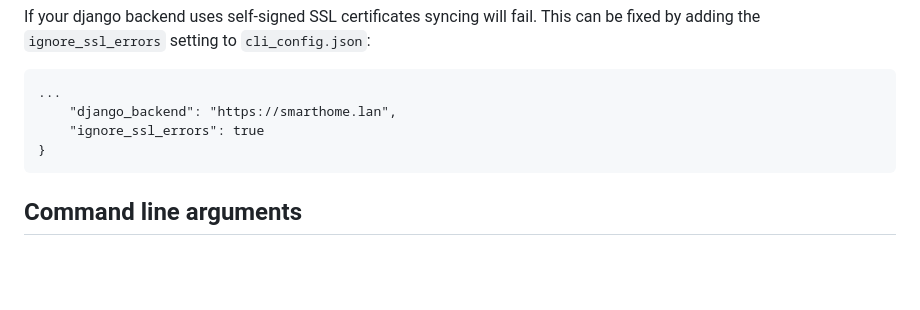
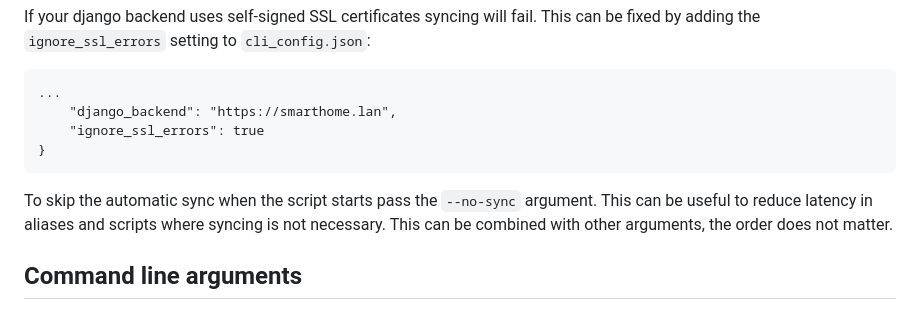
Before and after one commit to jamedeus/micropython-smarthome, a Markdown page: CLI/readme.md, the part around the change. Drawn GitHub-style; blank space fills up the shorter version.

Commit message:
Document --no-sync arg

````diff
--- a/CLI/readme.md
+++ b/CLI/readme.md
@@ -222,6 +222,8 @@ If your django backend uses self-signed SSL certificates syncing will fail. This
 }
 ```
 
+To skip the automatic sync when the script starts pass the `--no-sync` argument. This can be useful to reduce latency in aliases and scripts where syncing is not necessary. This can be combined with other arguments, the order does not matter.
+
 ## Command line arguments
 
 The `smarthome_cli` script supports command line arguments as a shortcut instead of going through the interactive prompt. This can be useful for power users or for scripting.
````
